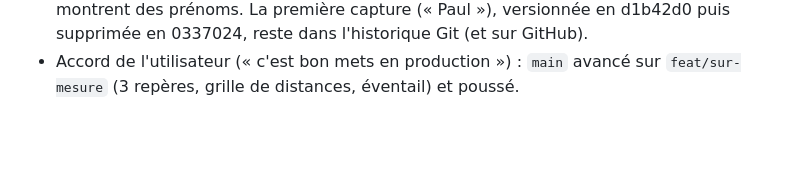
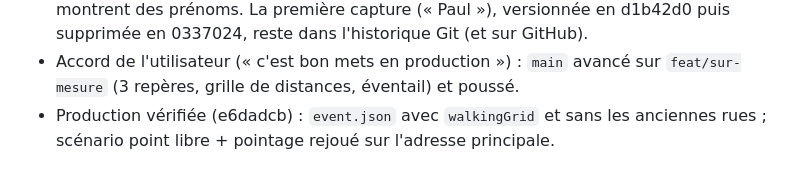
Before and after one commit to cobrasw3/semi-antony-supporter, a Markdown page: CLAUDE.md, the part around the change. GitHub-like rendering; blank space fills up the shorter version.

Commit message:
Journal : production vérifiée (3 repères)
Co-Authored-By: Claude Opus 5.5 <noreply@anthropic.com>

```diff
--- a/CLAUDE.md
+++ b/CLAUDE.md
@@ -741,3 +741,6 @@ node scripts/import-track.ts fichier.gpx                   # importe un tracé
   reste dans l'historique Git (et sur GitHub).
 - Accord de l'utilisateur (« c'est bon mets en production ») : `main` avancé
   sur `feat/sur-mesure` (3 repères, grille de distances, éventail) et poussé.
+- Production vérifiée (e6dadcb) : `event.json` avec `walkingGrid` et sans
+  les anciennes rues ; scénario point libre + pointage rejoué sur
+  l'adresse principale.
```
